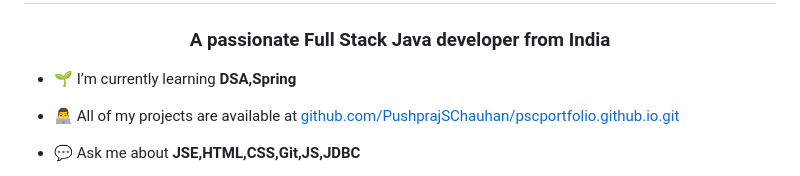
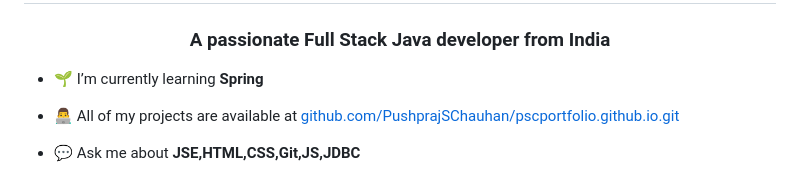
Before and after one commit to PushprajSChauhan/PushprajSChauhan, a Markdown page: README.md, the part around the change. GitHub-like rendering.

```diff
--- a/README.md
+++ b/README.md
@@ -1,7 +1,7 @@
 <h1 align="center">Hi 👋, I'm Pushpraj Singh Chauhan</h1>
 <h3 align="center">A passionate Full Stack Java developer from India</h3>
 
-- 🌱 I’m currently learning **DSA,Spring**
+- 🌱 I’m currently learning **Spring**
 
 - 👨‍💻 All of my projects are available at [github.com/PushprajSChauhan/pscportfolio.github.io.git](github.com/PushprajSChauhan/pscportfolio.github.io.git)
 
```
